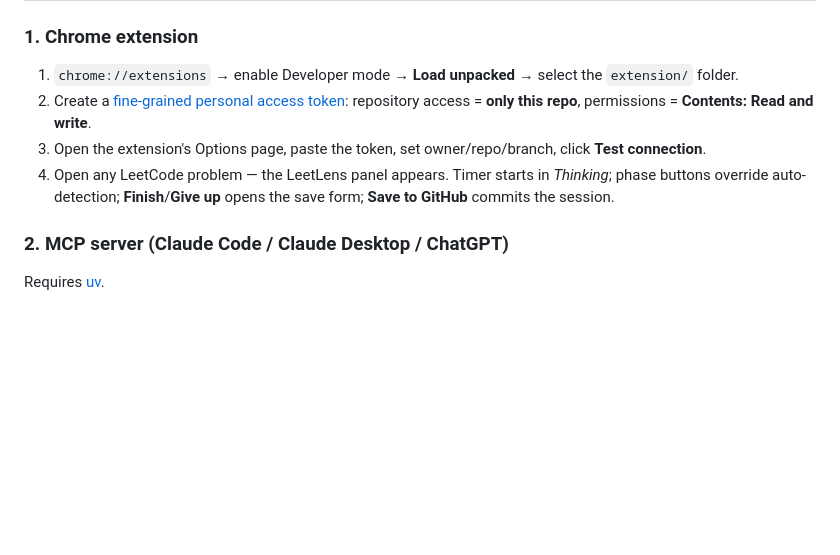
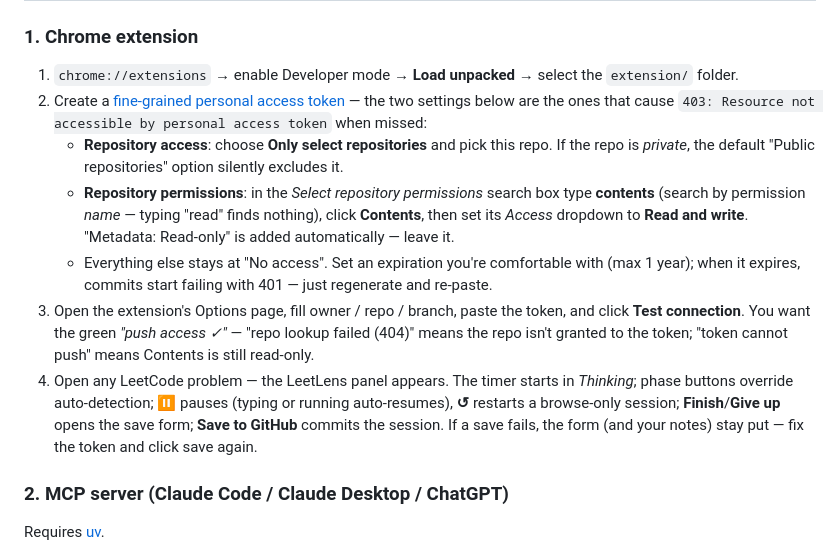
Before and after one commit to g7xu/leetlens, a Markdown page: README.md, the part around the change. Rendered like a GitHub page; blank space fills up the shorter version.

Commit message:
docs: expand PAT setup steps with 403 troubleshooting
Co-Authored-By: Claude Fable 5 <noreply@anthropic.com>

```diff
--- a/README.md
+++ b/README.md
@@ -19,9 +19,12 @@ LeetLens is a companion to [LeetHub-3.0](https://github.com/raphaelheinz/LeetHub
 ### 1. Chrome extension
 
 1. `chrome://extensions` → enable Developer mode → **Load unpacked** → select the `extension/` folder.
-2. Create a [fine-grained personal access token](https://github.com/settings/personal-access-tokens/new): repository access = **only this repo**, permissions = **Contents: Read and write**.
-3. Open the extension's Options page, paste the token, set owner/repo/branch, click **Test connection**.
-4. Open any LeetCode problem — the LeetLens panel appears. Timer starts in *Thinking*; phase buttons override auto-detection; **Finish**/**Give up** opens the save form; **Save to GitHub** commits the session.
+2. Create a [fine-grained personal access token](https://github.com/settings/personal-access-tokens/new) — the two settings below are the ones that cause `403: Resource not accessible by personal access token` when missed:
+   - **Repository access**: choose **Only select repositories** and pick this repo. If the repo is *private*, the default "Public repositories" option silently excludes it.
+   - **Repository permissions**: in the *Select repository permissions* search box type **contents** (search by permission *name* — typing "read" finds nothing), click **Contents**, then set its *Access* dropdown to **Read and write**. "Metadata: Read-only" is added automatically — leave it.
+   - Everything else stays at "No access". Set an expiration you're comfortable with (max 1 year); when it expires, commits start failing with 401 — just regenerate and re-paste.
+3. Open the extension's Options page, fill owner / repo / branch, paste the token, and click **Test connection**. You want the green *"push access ✓"* — "repo lookup failed (404)" means the repo isn't granted to the token; "token cannot push" means Contents is still read-only.
+4. Open any LeetCode problem — the LeetLens panel appears. The timer starts in *Thinking*; phase buttons override auto-detection; **⏸** pauses (typing or running auto-resumes), **↺** restarts a browse-only session; **Finish**/**Give up** opens the save form; **Save to GitHub** commits the session. If a save fails, the form (and your notes) stay put — fix the token and click save again.
 
 ### 2. MCP server (Claude Code / Claude Desktop / ChatGPT)
 
```
